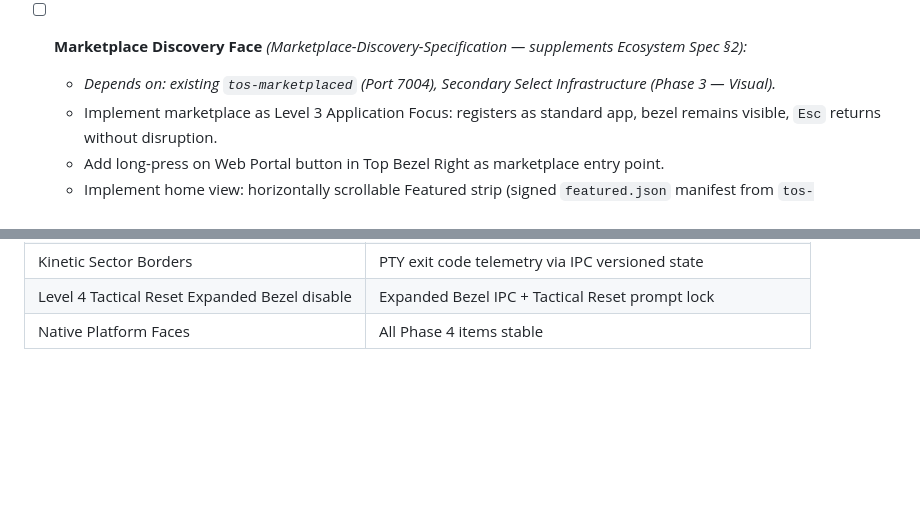
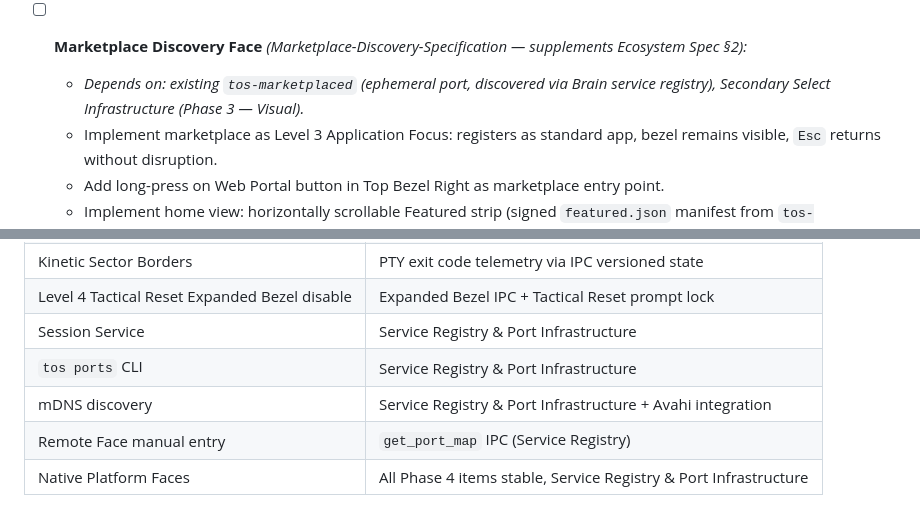
Before and after one commit to KellyDev-Tools/TOS-Desktop-Environment, a Markdown page: alpha-2/dev_docs/TOS_alpha-2.2_Production-Roadmap.md, 2 parts joined by grey strips. Drawn GitHub-style; blank space fills up the shorter version.

```diff
--- a/alpha-2/dev_docs/TOS_alpha-2.2_Production-Roadmap.md
+++ b/alpha-2/dev_docs/TOS_alpha-2.2_Production-Roadmap.md
@@ -150,7 +164,7 @@ This roadmap defines the transition from Alpha-2.1 (Experimental/Mocked) to Alph
     - Add **Settings → AI** panel: Backend section (system default + installed list), Behaviors section (per-behavior toggle + backend override dropdown + config), Global section (chip color, ghost text opacity, master off, context level).
 
 - [ ] **Marketplace Discovery Face** *(Marketplace-Discovery-Specification — supplements Ecosystem Spec §2):*
-    - *Depends on: existing `tos-marketplaced` (Port 7004), Secondary Select Infrastructure (Phase 3 — Visual).*
+    - *Depends on: existing `tos-marketplaced` (ephemeral port, discovered via Brain service registry), Secondary Select Infrastructure (Phase 3 — Visual).*
     - Implement marketplace as Level 3 Application Focus: registers as standard app, bezel remains visible, `Esc` returns without disruption.
     - Add long-press on Web Portal button in Top Bezel Right as marketplace entry point.
     - Implement home view: horizontally scrollable Featured strip (signed `featured.json` manifest from `tos-marketplaced`); category grid with module type badges and counts.
@@ -258,4 +272,8 @@ This roadmap defines the transition from Alpha-2.1 (Experimental/Mocked) to Alph
 | Wayland Frame Captures | `dmabuf` texture binding support in Face renderer |
 | Kinetic Sector Borders | PTY exit code telemetry via IPC versioned state |
 | Level 4 Tactical Reset Expanded Bezel disable | Expanded Bezel IPC + Tactical Reset prompt lock |
-| Native Platform Faces | All Phase 4 items stable |
+| Session Service | Service Registry & Port Infrastructure |
+| `tos ports` CLI | Service Registry & Port Infrastructure |
+| mDNS discovery | Service Registry & Port Infrastructure + Avahi integration |
+| Remote Face manual entry | `get_port_map` IPC (Service Registry) |
+| Native Platform Faces | All Phase 4 items stable, Service Registry & Port Infrastructure |
```
Also changed, not shown: other parts of alpha-2/dev_docs/TOS_alpha-2.2_Production-Roadmap.md (+19 -5 lines), alpha-2/dev_docs/TOS_alpha-2_Development-Guide.md (+30 -27 lines), alpha-2/dev_docs/TOS_alpha-2_Ecosystem-Orchestration.md (+92 -61 lines).
